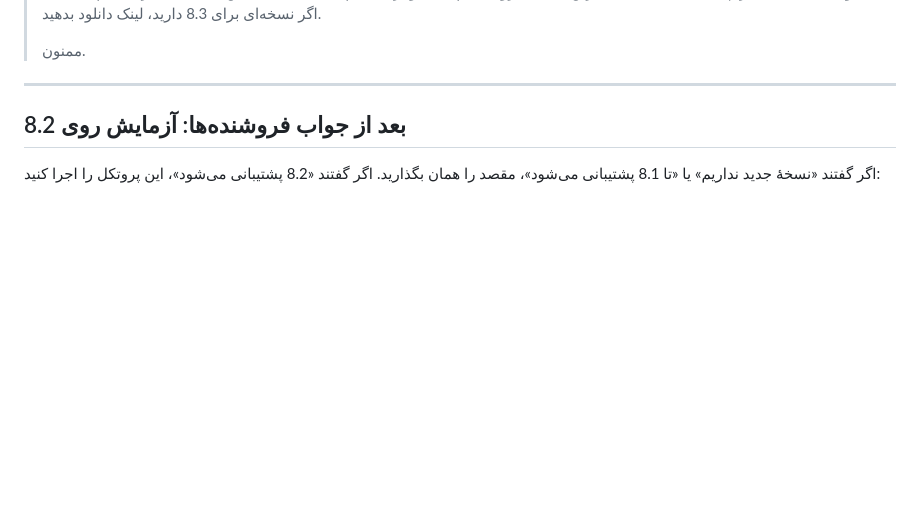
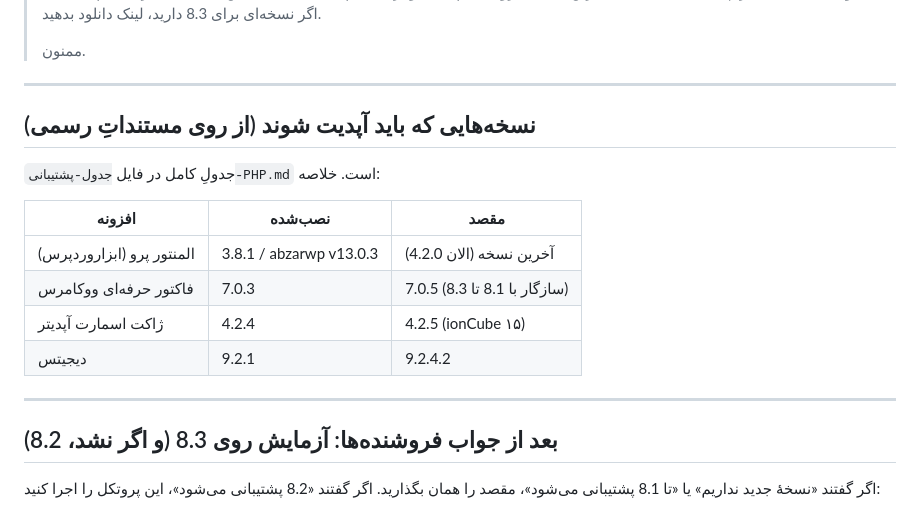
Before and after one commit to ImTheAlireza/PluginCheckup, a Markdown page: متن-تیکت-به-هاست.md, the part around the change. Drawn GitHub-style; blank space fills up the shorter version.

```diff
--- a/متن-تیکت-به-هاست.md
+++ b/متن-تیکت-به-هاست.md
@@ -94,7 +94,20 @@
 
 ---
 
-## بعد از جواب فروشنده‌ها: آزمایش روی 8.2
+## نسخه‌هایی که باید آپدیت شوند (از روی مستنداتِ رسمی)
+
+جدولِ کامل در فایل `جدول-پشتیبانی-PHP.md` است. خلاصه:
+
+| افزونه | نصب‌شده | مقصد |
+|---|---|---|
+| المنتور پرو (ابزاروردپرس) | 3.8.1 / abzarwp v13.0.3 | آخرین نسخه (الان 4.2.0) |
+| فاکتور حرفه‌ای ووکامرس | 7.0.3 | 7.0.5 (سازگار با 8.1 تا 8.3) |
+| ژاکت اسمارت آپدیتر | 4.2.4 | 4.2.5 (ionCube ۱۵) |
+| دیجیتس | 9.2.1 | 9.2.4.2 |
+
+---
+
+## بعد از جواب فروشنده‌ها: آزمایش روی 8.3 (و اگر نشد، 8.2)
 
 اگر گفتند «نسخهٔ جدید نداریم» یا «تا 8.1 پشتیبانی می‌شود»، مقصد را همان بگذارید.
 اگر گفتند «8.2 پشتیبانی می‌شود»، این پروتکل را اجرا کنید:
```
Also changed, not shown: جدول-پشتیبانی-PHP.md (added, +145 -0 lines).
